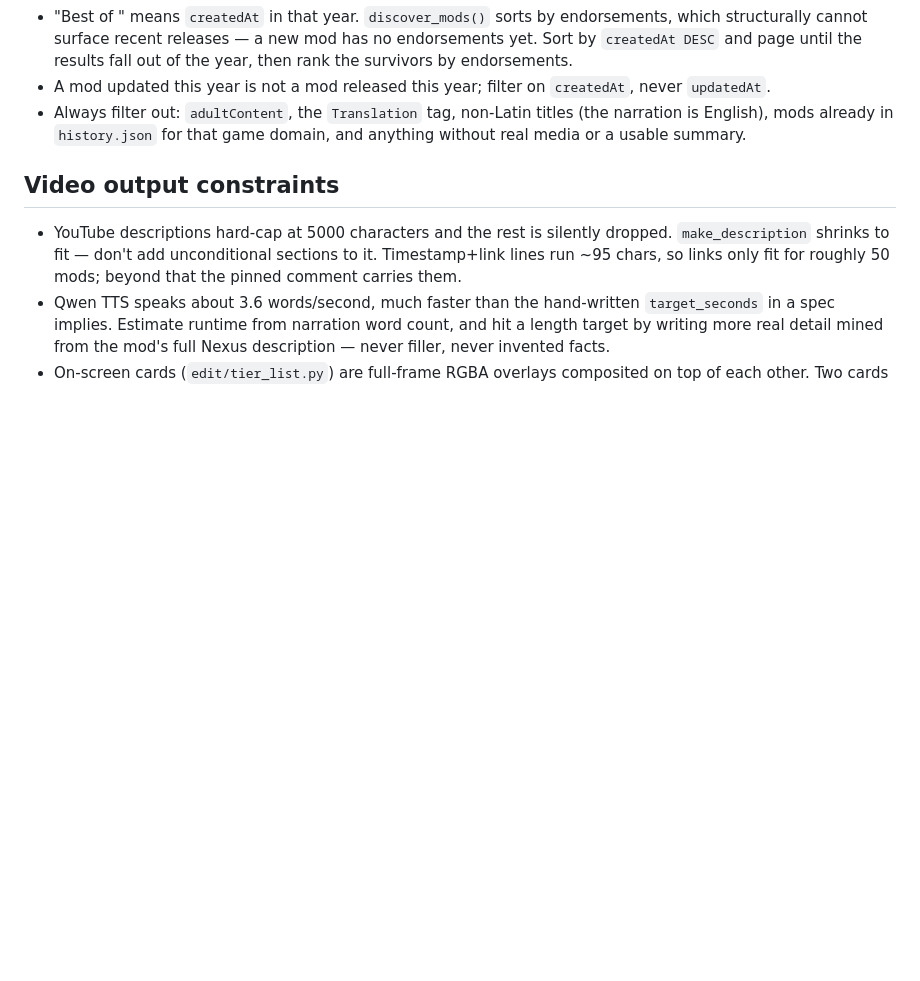
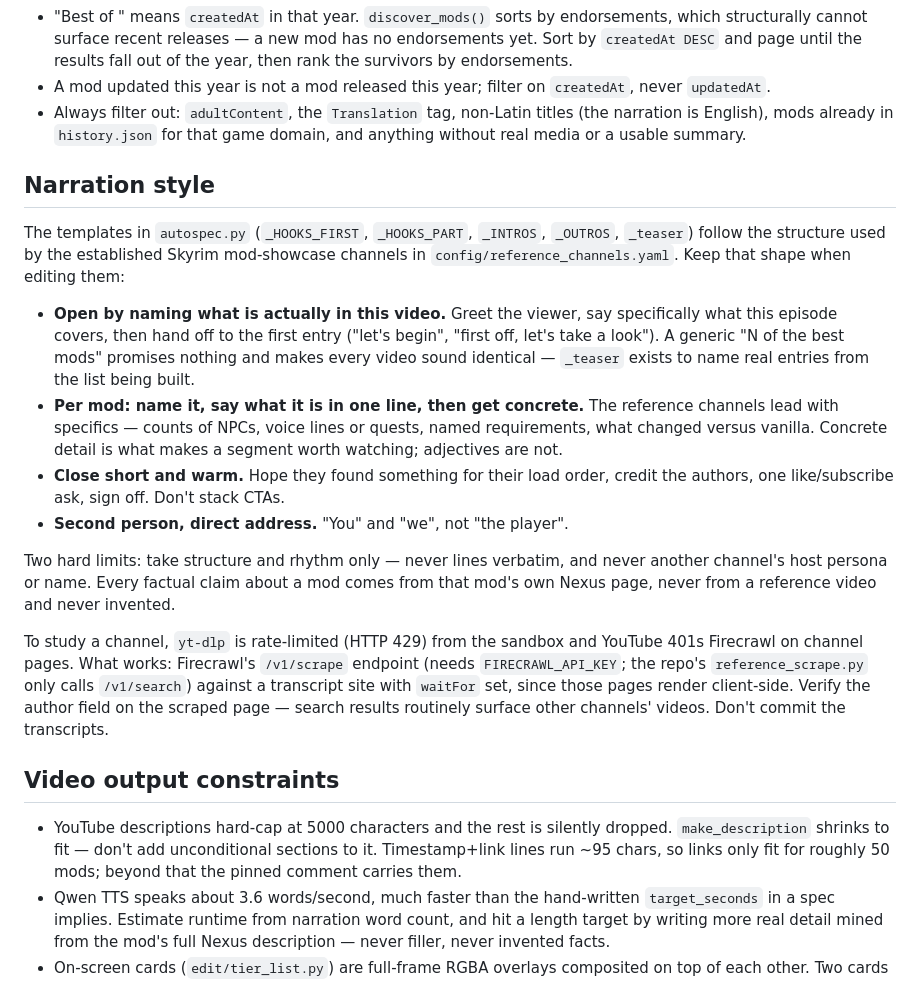
Before and after one commit to AIfriendly/Ai-mod-reviewer, a Markdown page: CLAUDE.md, the part around the change. GitHub-like rendering; blank space fills up the shorter version.

Commit message:
Document the narration style the script templates follow
Records what the reference channels actually do, so the templates keep their
shape when edited: open by naming what is in this video, lead each mod with
concrete specifics, close short. Also notes the limits — structure only, no
borrowed lines or personas, facts from the mod's own Nexus page — and how to
pull a reference transcript now that yt-dlp is rate-limited here.

Co-Authored-By: Claude Opus 5 <noreply@anthropic.com>
Claude-Session: https://claude.ai/code/session_014DRLCxFKQQyBDaXsKwYgbD

```diff
--- a/CLAUDE.md
+++ b/CLAUDE.md
@@ -121,6 +121,39 @@ YouTube auth (`YOUTUBE_CLIENT_ID` / `_SECRET` / `_REFRESH_TOKEN`):
   (the narration is English), mods already in `history.json` for that game
   domain, and anything without real media or a usable summary.
 
+## Narration style
+
+The templates in `autospec.py` (`_HOOKS_FIRST`, `_HOOKS_PART`, `_INTROS`,
+`_OUTROS`, `_teaser`) follow the structure used by the established Skyrim
+mod-showcase channels in `config/reference_channels.yaml`. Keep that shape
+when editing them:
+
+- **Open by naming what is actually in this video.** Greet the viewer, say
+  specifically what this episode covers, then hand off to the first entry
+  ("let's begin", "first off, let's take a look"). A generic "N of the best
+  mods" promises nothing and makes every video sound identical — `_teaser`
+  exists to name real entries from the list being built.
+- **Per mod: name it, say what it is in one line, then get concrete.** The
+  reference channels lead with specifics — counts of NPCs, voice lines or
+  quests, named requirements, what changed versus vanilla. Concrete detail is
+  what makes a segment worth watching; adjectives are not.
+- **Close short and warm.** Hope they found something for their load order,
+  credit the authors, one like/subscribe ask, sign off. Don't stack CTAs.
+- **Second person, direct address.** "You" and "we", not "the player".
+
+Two hard limits: take structure and rhythm only — never lines verbatim, and
+never another channel's host persona or name. Every factual claim about a mod
+comes from that mod's own Nexus page, never from a reference video and never
+invented.
+
+To study a channel, `yt-dlp` is rate-limited (HTTP 429) from the sandbox and
+YouTube 401s Firecrawl on channel pages. What works: Firecrawl's `/v1/scrape`
+endpoint (needs `FIRECRAWL_API_KEY`; the repo's `reference_scrape.py` only
+calls `/v1/search`) against a transcript site with `waitFor` set, since those
+pages render client-side. Verify the author field on the scraped page — search
+results routinely surface other channels' videos. Don't commit the
+transcripts.
+
 ## Video output constraints
 
 - YouTube descriptions hard-cap at 5000 characters and the rest is silently
```
